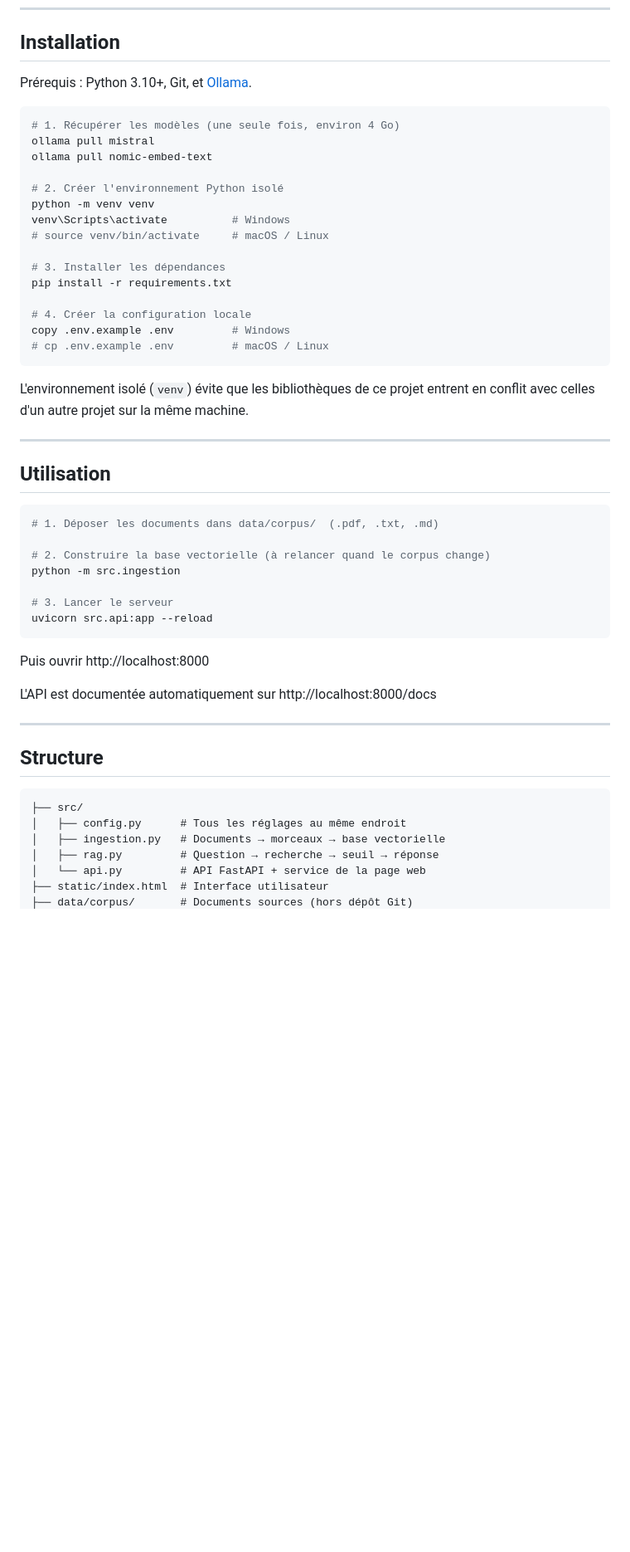
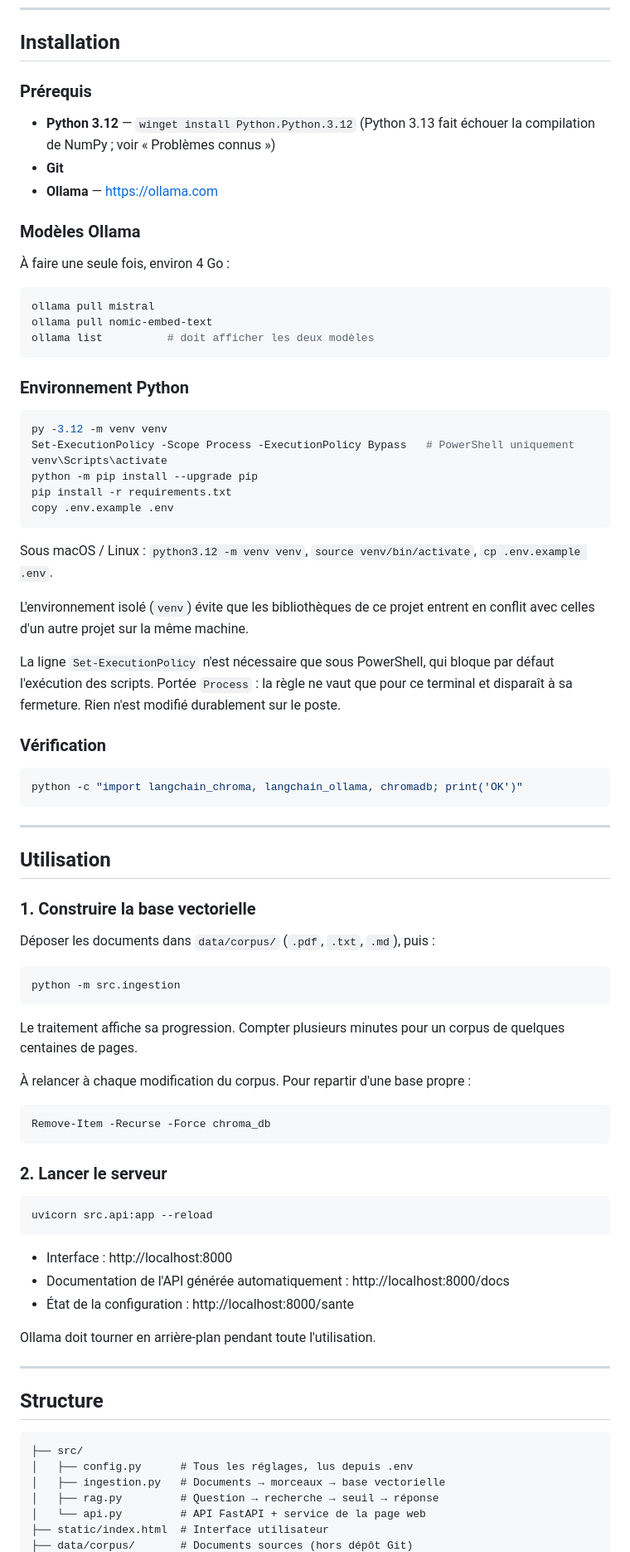
Before and after one commit to Simoniaque/chatbot-support-it, a Markdown page: README.md, the part around one of its changes. Shown at 83% size. GitHub-like rendering; blank space fills up the shorter version.

Commit message:
Complète le README : Python 3.12, réglages, problèmes connus
Co-Authored-By: Claude Opus 5 <noreply@anthropic.com>

````diff
--- a/README.md
+++ b/README.md
@@ -43,46 +43,83 @@ donnée ne sort du poste.
 
 ## Installation
 
-Prérequis : Python 3.10+, Git, et [Ollama](https://ollama.com).
+### Prérequis
 
-```bash
-# 1. Récupérer les modèles (une seule fois, environ 4 Go)
+- **Python 3.12** — `winget install Python.Python.3.12`
+  (Python 3.13 fait échouer la compilation de NumPy ; voir « Problèmes connus »)
+- **Git**
+- **Ollama** — https://ollama.com
+
+### Modèles Ollama
+
+À faire une seule fois, environ 4 Go :
+
+```powershell
 ollama pull mistral
 ollama pull nomic-embed-text
+ollama list          # doit afficher les deux modèles
+```
 
-# 2. Créer l'environnement Python isolé
-python -m venv venv
-venv\Scripts\activate          # Windows
-# source venv/bin/activate     # macOS / Linux
+### Environnement Python
 
-# 3. Installer les dépendances
+```powershell
+py -3.12 -m venv venv
+Set-ExecutionPolicy -Scope Process -ExecutionPolicy Bypass   # PowerShell uniquement
+venv\Scripts\activate
+python -m pip install --upgrade pip
 pip install -r requirements.txt
+copy .env.example .env
+```
 
-# 4. Créer la configuration locale
-copy .env.example .env         # Windows
-# cp .env.example .env         # macOS / Linux
-```
+Sous macOS / Linux : `python3.12 -m venv venv`, `source venv/bin/activate`,
+`cp .env.example .env`.
 
 L'environnement isolé (`venv`) évite que les bibliothèques de ce projet
 entrent en conflit avec celles d'un autre projet sur la même machine.
+
+La ligne `Set-ExecutionPolicy` n'est nécessaire que sous PowerShell, qui bloque
+par défaut l'exécution des scripts. Portée `Process` : la règle ne vaut que
+pour ce terminal et disparaît à sa fermeture. Rien n'est modifié durablement
+sur le poste.
+
+### Vérification
+
+```powershell
+python -c "import langchain_chroma, langchain_ollama, chromadb; print('OK')"
+```
 
 ---
 
 ## Utilisation
 
-```bash
-# 1. Déposer les documents dans data/corpus/  (.pdf, .txt, .md)
+### 1. Construire la base vectorielle
 
-# 2. Construire la base vectorielle (à relancer quand le corpus change)
+Déposer les documents dans `data/corpus/` (`.pdf`, `.txt`, `.md`), puis :
+
+```powershell
 python -m src.ingestion
+```
 
-# 3. Lancer le serveur
+Le traitement affiche sa progression. Compter plusieurs minutes pour un corpus
+de quelques centaines de pages.
+
+À relancer à chaque modification du corpus. Pour repartir d'une base propre :
+
+```powershell
+Remove-Item -Recurse -Force chroma_db
+```
+
+### 2. Lancer le serveur
+
+```powershell
 uvicorn src.api:app --reload
 ```
 
-Puis ouvrir http://localhost:8000
+- Interface : http://localhost:8000
+- Documentation de l'API générée automatiquement : http://localhost:8000/docs
+- État de la configuration : http://localhost:8000/sante
 
-L'API est documentée automatiquement sur http://localhost:8000/docs
+Ollama doit tourner en arrière-plan pendant toute l'utilisation.
 
 ---
 
@@ -90,7 +127,7 @@ L'API est documentée automatiquement sur http://localhost:8000/docs
 
 ```
 ├── src/
-│   ├── config.py      # Tous les réglages au même endroit
+│   ├── config.py      # Tous les réglages, lus depuis .env
 │   ├── ingestion.py   # Documents → morceaux → base vectorielle
 │   ├── rag.py         # Question → recherche → seuil → réponse
 │   └── api.py         # API FastAPI + service de la page web
````
Also changed, not shown: other parts of README.md (+64 -8 lines).
